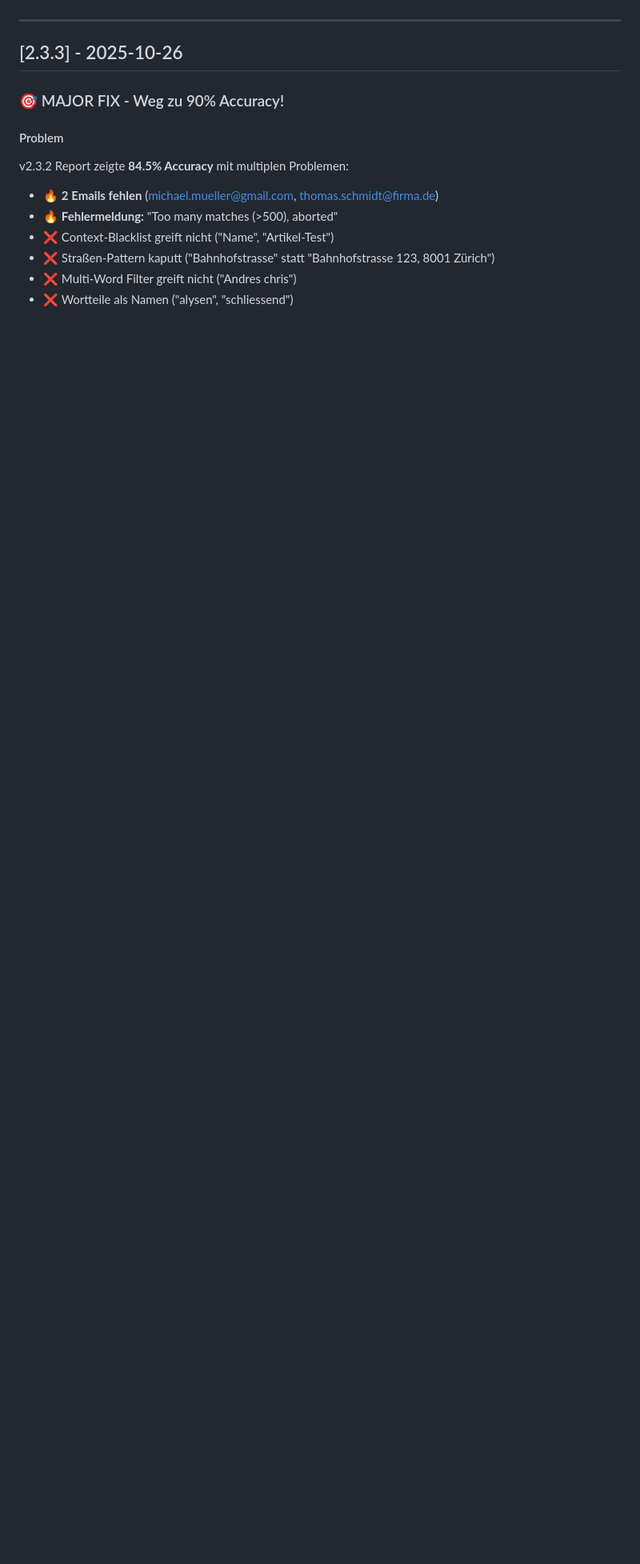
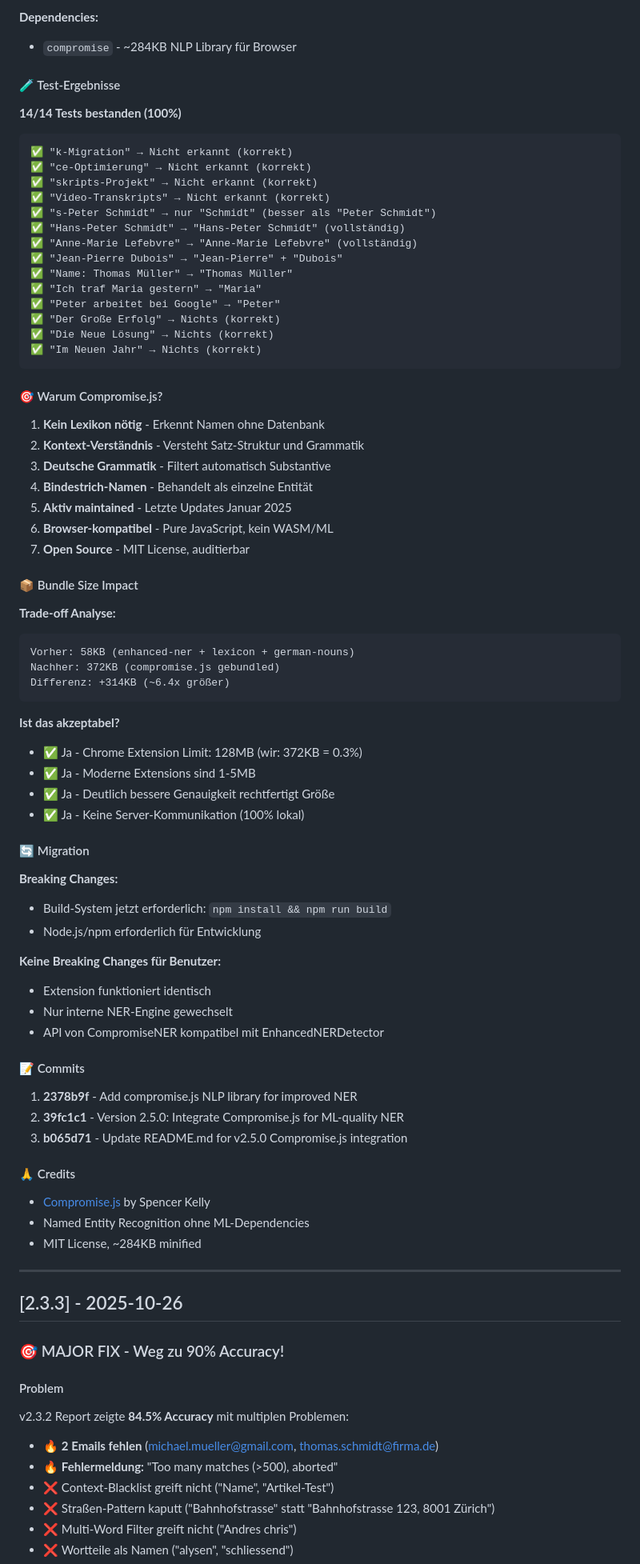
Before and after one commit to BEYONDERnow/aicc-claude, a Markdown page: CHANGELOG.md, the part around one of its changes. Shown at 80% size. GitHub-like rendering; blank space fills up the shorter version.

````diff
--- a/CHANGELOG.md
+++ b/CHANGELOG.md
@@ -7,3 +70,75 @@ und dieses Projekt folgt [Semantic Versioning](https://semver.org/lang/de/).
+**Dependencies:**
+- `compromise` - ~284KB NLP Library für Browser
+
+#### 🧪 Test-Ergebnisse
+
+**14/14 Tests bestanden (100%)**
+
+```
+✅ "k-Migration" → Nicht erkannt (korrekt)
+✅ "ce-Optimierung" → Nicht erkannt (korrekt)
+✅ "skripts-Projekt" → Nicht erkannt (korrekt)
+✅ "Video-Transkripts" → Nicht erkannt (korrekt)
+✅ "s-Peter Schmidt" → nur "Schmidt" (besser als "Peter Schmidt")
+✅ "Hans-Peter Schmidt" → "Hans-Peter Schmidt" (vollständig)
+✅ "Anne-Marie Lefebvre" → "Anne-Marie Lefebvre" (vollständig)
+✅ "Jean-Pierre Dubois" → "Jean-Pierre" + "Dubois"
+✅ "Name: Thomas Müller" → "Thomas Müller"
+✅ "Ich traf Maria gestern" → "Maria"
+✅ "Peter arbeitet bei Google" → "Peter"
+✅ "Der Große Erfolg" → Nichts (korrekt)
+✅ "Die Neue Lösung" → Nichts (korrekt)
+✅ "Im Neuen Jahr" → Nichts (korrekt)
+```
+
+#### 🎯 Warum Compromise.js?
+
+1. **Kein Lexikon nötig** - Erkennt Namen ohne Datenbank
+2. **Kontext-Verständnis** - Versteht Satz-Struktur und Grammatik
+3. **Deutsche Grammatik** - Filtert automatisch Substantive
+4. **Bindestrich-Namen** - Behandelt als einzelne Entität
+5. **Aktiv maintained** - Letzte Updates Januar 2025
+6. **Browser-kompatibel** - Pure JavaScript, kein WASM/ML
+7. **Open Source** - MIT License, auditierbar
+
+#### 📦 Bundle Size Impact
+
+**Trade-off Analyse:**
+
+```
+Vorher: 58KB (enhanced-ner + lexicon + german-nouns)
+Nachher: 372KB (compromise.js gebundled)
+Differenz: +314KB (~6.4x größer)
+```
+
+**Ist das akzeptabel?**
+- ✅ Ja - Chrome Extension Limit: 128MB (wir: 372KB = 0.3%)
+- ✅ Ja - Moderne Extensions sind 1-5MB
+- ✅ Ja - Deutlich bessere Genauigkeit rechtfertigt Größe
+- ✅ Ja - Keine Server-Kommunikation (100% lokal)
+
+#### 🔄 Migration
+
+**Breaking Changes:**
+- Build-System jetzt erforderlich: `npm install && npm run build`
+- Node.js/npm erforderlich für Entwicklung
+
+**Keine Breaking Changes für Benutzer:**
+- Extension funktioniert identisch
+- Nur interne NER-Engine gewechselt
+- API von CompromiseNER kompatibel mit EnhancedNERDetector
+
+#### 📝 Commits
+
+1. **2378b9f** - Add compromise.js NLP library for improved NER
+2. **39fc1c1** - Version 2.5.0: Integrate Compromise.js for ML-quality NER
+3. **b065d71** - Update README.md for v2.5.0 Compromise.js integration
+
+#### 🙏 Credits
+
+- [Compromise.js](https://github.com/spencermountain/compromise) by Spencer Kelly
+- Named Entity Recognition ohne ML-Dependencies
+- MIT License, ~284KB minified
 
 ---
 
````
Also changed, not shown: other parts of CHANGELOG.md (+63 -0 lines).
